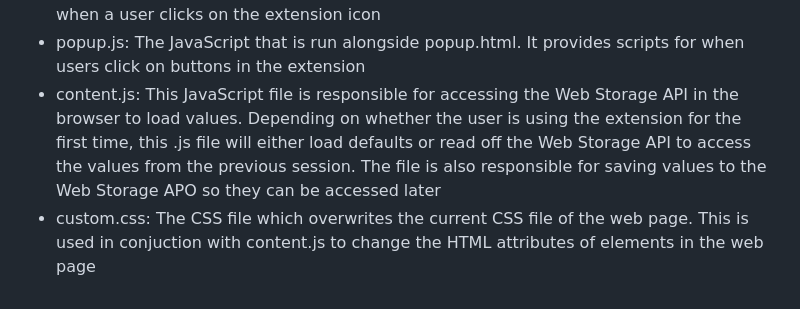
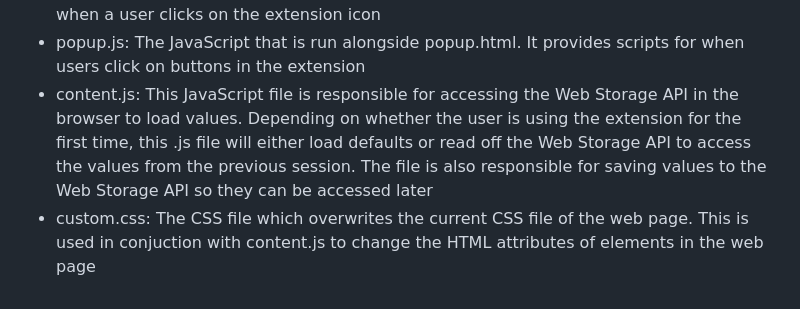
Before and after one commit to hydricAcid/SD-SAT, a Markdown page: README.md, the part around the change. Drawn GitHub-style.

```diff
--- a/README.md
+++ b/README.md
@@ -33,6 +33,6 @@ These five files make up most of the browser extension.
   <li>manifest.json: this file is responsible for loading the extension. It is the first file that the browser reads when the extension is loaded.</li>
   <li>popup.html: this HTML document determines the appearance of the popup that appears when a user clicks on the extension icon</li>
   <li>popup.js: The JavaScript that is run alongside popup.html. It provides scripts for when users click on buttons in the extension</li>
-  <li>content.js: This JavaScript file is responsible for accessing the Web Storage API in the browser to load values. Depending on whether the user is using the extension for the first time, this .js file will either load defaults or read off the Web Storage API to access the values from the previous session. The file is also responsible for saving values to the Web Storage APO so they can be accessed later</li>
+  <li>content.js: This JavaScript file is responsible for accessing the Web Storage API in the browser to load values. Depending on whether the user is using the extension for the first time, this .js file will either load defaults or read off the Web Storage API to access the values from the previous session. The file is also responsible for saving values to the Web Storage API so they can be accessed later</li>
   <li>custom.css: The CSS file which overwrites the current CSS file of the web page. This is used in conjuction with content.js to change the HTML attributes of elements in the web page</li>
 </ul>
```
